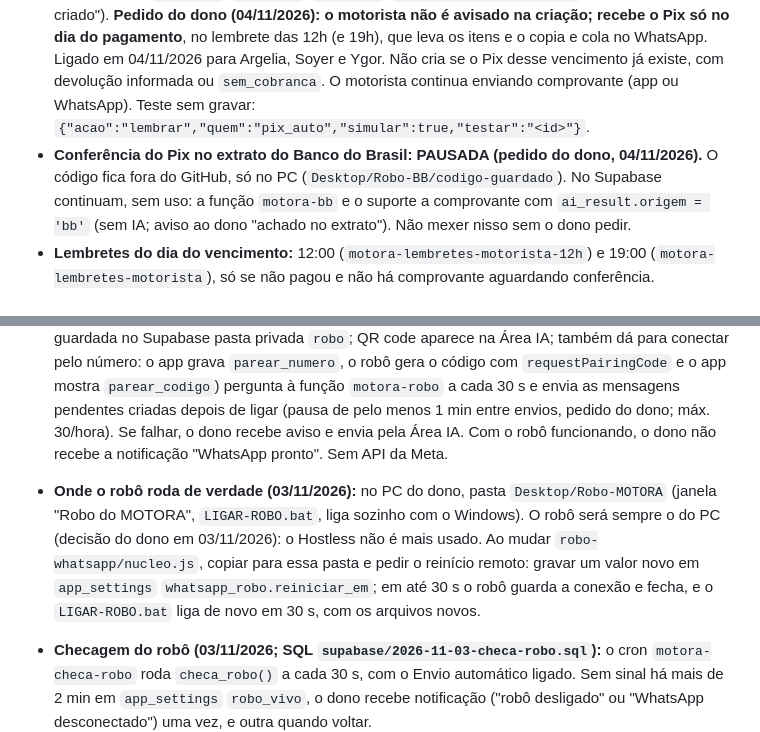
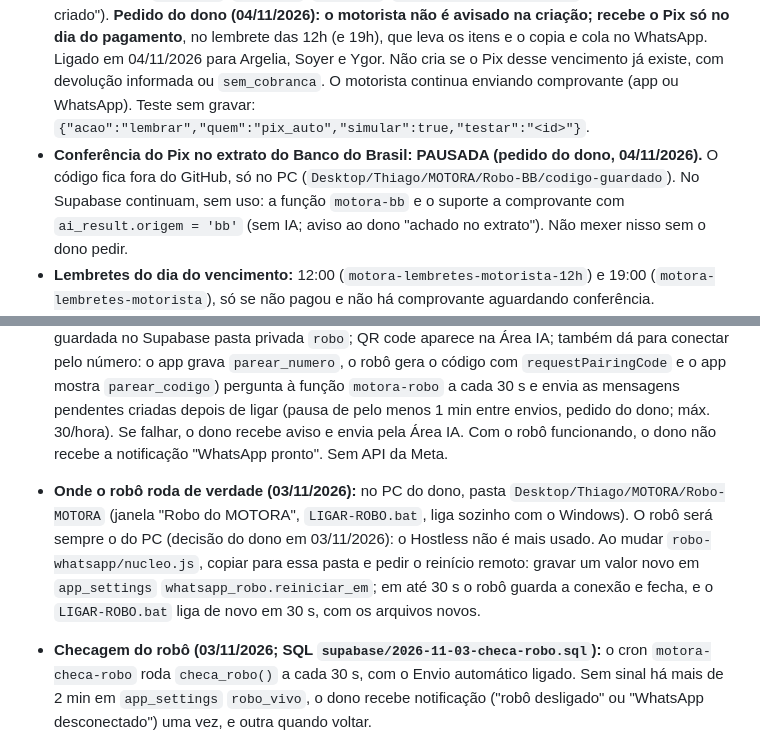
Before and after one commit to motoraapp/motora-frota, a Markdown page: CLAUDE.md, 2 parts joined by grey strips. GitHub-like rendering.

Commit message:
Caminhos novos no PC: Desktop/Thiago/MOTORA
Co-Authored-By: Claude Opus 5.5 <noreply@anthropic.com>

```diff
--- a/CLAUDE.md
+++ b/CLAUDE.md
@@ -55,7 +55,7 @@ MOTORA é um PWA (página que funciona como app) para gestão de veículos e mot
 - No "Novo Pix" o campo do link do Banco do Brasil foi trocado por **Chave Pix** + tipo (Aleatória, Celular, CPF, CNPJ, E-mail). A chave fica guardada na coluna `pix_link` no formato `chave:tipo|valor` (o banco não ganhou coluna nova). O motorista vê a chave e o tipo com botão Copiar; some quando o comprovante é aceito. Na janela do Pix há uma chave de liga e desliga "Pix com chave" (o app lembra a última escolha).
 - **Pix copia e cola gerado pelo app (04/11/2026, sem API de banco):** no Novo Pix, com "Pix com chave" ligado, a caixa "Gerar o Pix copia e cola sozinho" (ligada por padrão; o aparelho lembra em `localStorage` `motora_pix_auto`) monta o código no padrão BR Code do Banco Central (`pixGerarCodigo`, CRC `crc16`) com a chave, o total da cobrança, "Nome de quem recebe" e "Cidade" (guardados em `app_settings` `pix_recebedor` = `{nome, cidade}` e `localStorage` `motora_pix_recebedor`). O código acompanha o total enquanto o dono mexe nos valores e vai para `pix_code`; o QR é desenhado a partir dele (`renderPixQr`). O identificador (txid) começa com `MTR` (`PIX_AUTO_TXID`); no Editar Pix, código colado do banco (sem `MTR`) não é trocado. A demonstração mostra um código de exemplo.
 - **Pix automático do MOTORA (04/11/2026; SQL `supabase/2026-11-04-pix-automatico.sql`, já aplicado):** ficha → Forma de cobrança "Pix automático do MOTORA (sem taxa)" grava `pix_extra.pix_auto = true` (Asaas/PicPay desligados; também no cadastro). Cron `motora-pix-auto` 10:00 → `motora-lembretes` `quem=pix_auto`: **2 dias antes** do vencimento cria o Pix com a mesma conta do Asaas (aluguel + caução + multas + acréscimo repetido + ajustes), código BR Code gerado no servidor (`codigoPix`, igual ao `pixGerarCodigo` do app) com a chave de `app_settings` `pix_recebedor` = `{nome, cidade, tipo, chave}` (o Novo Pix com "Gerar sozinho" atualiza a chave). Grava `pix_code`, `pix_link`, `pix_next`, `pix_extra.pix_auto_venc`; avisa só o dono ("Pix criado"). **Pedido do dono (04/11/2026): o motorista não é avisado na criação; recebe o Pix só no dia do pagamento**, no lembrete das 12h (e 19h), que leva os itens e o copia e cola no WhatsApp. Ligado em 04/11/2026 para Argelia, Soyer e Ygor. Não cria se o Pix desse vencimento já existe, com devolução informada ou `sem_cobranca`. O motorista continua enviando comprovante (app ou WhatsApp). Teste sem gravar: `{"acao":"lembrar","quem":"pix_auto","simular":true,"testar":"<id>"}`.
-- **Conferência do Pix no extrato do Banco do Brasil: PAUSADA (pedido do dono, 04/11/2026).** O código fica fora do GitHub, só no PC (`Desktop/Robo-BB/codigo-guardado`). No Supabase continuam, sem uso: a função `motora-bb` e o suporte a comprovante com `ai_result.origem = 'bb'` (sem IA; aviso ao dono "achado no extrato"). Não mexer nisso sem o dono pedir.
+- **Conferência do Pix no extrato do Banco do Brasil: PAUSADA (pedido do dono, 04/11/2026).** O código fica fora do GitHub, só no PC (`Desktop/Thiago/MOTORA/Robo-BB/codigo-guardado`). No Supabase continuam, sem uso: a função `motora-bb` e o suporte a comprovante com `ai_result.origem = 'bb'` (sem IA; aviso ao dono "achado no extrato"). Não mexer nisso sem o dono pedir.
 - **Lembretes do dia do vencimento:** 12:00 (`motora-lembretes-motorista-12h`) e 19:00 (`motora-lembretes-motorista`), só se não pagou e não há comprovante aguardando conferência.
 - **Valor do aluguel do carro:** cada veículo tem `rent_amount` (aba Veículos, coluna "Aluguel/semana", toque para editar; também no cadastro do carro). No Novo Pix ele entra sozinho em "Valores da cobrança".
 - **Editar veículo:** botão "Editar" em cada carro da aba Veículos (`abrirEditarVeiculo`): modelo, placa, aluguel e troca do CRLV-e. O CRLV-e novo ganha outro nome de arquivo (`crlv-<data>`), e o antigo fica guardado.
@@ -90,7 +90,7 @@ MOTORA é um PWA (página que funciona como app) para gestão de veículos e mot
 - Botão de liga e desliga da IA: `app_settings` chave `ia_whatsapp` = `{ativo: true|false}` (sem registro = ligada). Desligada, nenhuma mensagem nova é criada.
 - **Cobrar atraso:** botão vermelho no cartão do motorista "Em atraso" (aba Motoristas) e na Área do Pix. O app soma o que está vencido e em aberto (`atrasoDados`) e chama `motora-push` `cobranca`; a IA escreve a cobrança (firme e educada, com valor, vencimentos e chave Pix; se mudar o valor/chave usa texto padrão), grava na `whatsapp_queue` e abre a Área IA com a mensagem em destaque para o dono tocar em Enviar.
 - **Envio automático (robô, pedido pelo dono em 01/11/2026):** chave "Envio automático" na Área IA (`app_settings` `whatsapp_robo` = `{ativo, ativado_em, visto_em}`). Ligado, o robô da pasta `robo-whatsapp/` (Baileys, sem navegador, `robo.js` + `nucleo.js`, testes em `robo-whatsapp/test`; roda no **Hostless** hostless.cloud via Dockerfile; variável CHAVE_ROBO; sessão guardada no Supabase pasta privada `robo`; QR code aparece na Área IA; também dá para conectar pelo número: o app grava `parear_numero`, o robô gera o código com `requestPairingCode` e o app mostra `parear_codigo`) pergunta à função `motora-robo` a cada 30 s e envia as mensagens pendentes criadas depois de ligar (pausa de pelo menos 1 min entre envios, pedido do dono; máx. 30/hora). Se falhar, o dono recebe aviso e envia pela Área IA. Com o robô funcionando, o dono não recebe a notificação "WhatsApp pronto". Sem API da Meta.
-- **Onde o robô roda de verdade (03/11/2026):** no PC do dono, pasta `Desktop/Robo-MOTORA` (janela "Robo do MOTORA", `LIGAR-ROBO.bat`, liga sozinho com o Windows). O robô será sempre o do PC (decisão do dono em 03/11/2026): o Hostless não é mais usado. Ao mudar `robo-whatsapp/nucleo.js`, copiar para essa pasta e pedir o reinício remoto: gravar um valor novo em `app_settings` `whatsapp_robo.reiniciar_em`; em até 30 s o robô guarda a conexão e fecha, e o `LIGAR-ROBO.bat` liga de novo em 30 s, com os arquivos novos.
+- **Onde o robô roda de verdade (03/11/2026):** no PC do dono, pasta `Desktop/Thiago/MOTORA/Robo-MOTORA` (janela "Robo do MOTORA", `LIGAR-ROBO.bat`, liga sozinho com o Windows). O robô será sempre o do PC (decisão do dono em 03/11/2026): o Hostless não é mais usado. Ao mudar `robo-whatsapp/nucleo.js`, copiar para essa pasta e pedir o reinício remoto: gravar um valor novo em `app_settings` `whatsapp_robo.reiniciar_em`; em até 30 s o robô guarda a conexão e fecha, e o `LIGAR-ROBO.bat` liga de novo em 30 s, com os arquivos novos.
 - **Checagem do robô (03/11/2026; SQL `supabase/2026-11-03-checa-robo.sql`):** o cron `motora-checa-robo` roda `checa_robo()` a cada 30 s, com o Envio automático ligado. Sem sinal há mais de 2 min em `app_settings` `robo_vivo`, o dono recebe notificação ("robô desligado" ou "WhatsApp desconectado") uma vez, e outra quando voltar.
 - **Boas-vindas (motorista novo):** `handleAddDriver` chama `motora-push` `boas_vindas`: texto fixo (sem IA) com link, usuário, senha, carro, dia e valores e mensagens automáticas; vai para `whatsapp_queue` (robô ou Área IA). Senha padrão é descrita ("6 primeiros números do CPF"), não gravada; senha diferente vai escrita. O cadastro já pede dia do pagamento, forma de cobrança e caução, então a mensagem sai certa.
 - **Texto do Novo Pix (03/11/2026):** `new_pix` usa texto fixo e organizado (`textoNovoPix` em `motora-push`, sem IA), com itens, total, vencimento e chave ou código em linha própria. A Área IA aberta confere a cada 5 s se o robô já enviou, para o dono não mandar de novo à mão.
```
Also changed, not shown: GUIA-CODIGO.md (+1 -1 lines).
